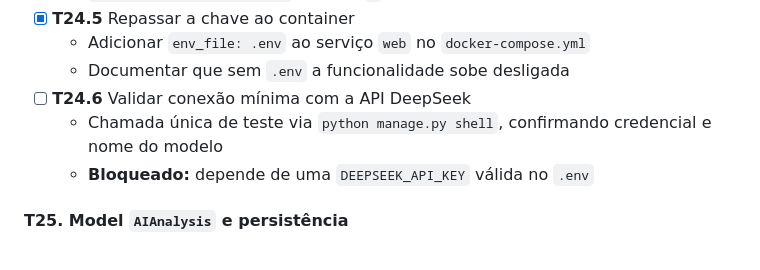
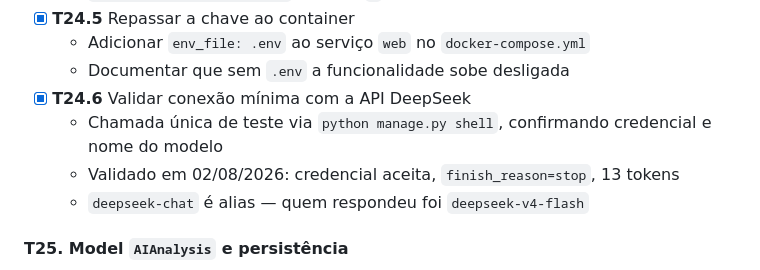
Before and after one commit to IgorVoidbot/finanpy, a Markdown page: TASKS.md, the part around the change. Rendered like a GitHub page.

```diff
--- a/TASKS.md
+++ b/TASKS.md
@@ -482,9 +482,10 @@
 - [X] **T24.5** Repassar a chave ao container
   - Adicionar `env_file: .env` ao serviço `web` no `docker-compose.yml`
   - Documentar que sem `.env` a funcionalidade sobe desligada
-- [ ] **T24.6** Validar conexão mínima com a API DeepSeek
+- [X] **T24.6** Validar conexão mínima com a API DeepSeek
   - Chamada única de teste via `python manage.py shell`, confirmando credencial e nome do modelo
-  - **Bloqueado:** depende de uma `DEEPSEEK_API_KEY` válida no `.env`
+  - Validado em 02/08/2026: credencial aceita, `finish_reason=stop`, 13 tokens
+  - `deepseek-chat` é alias — quem respondeu foi `deepseek-v4-flash`
 
 #### T25. Model `AIAnalysis` e persistência
 
```
Also changed, not shown: relatorio.md (+5 -3 lines).
